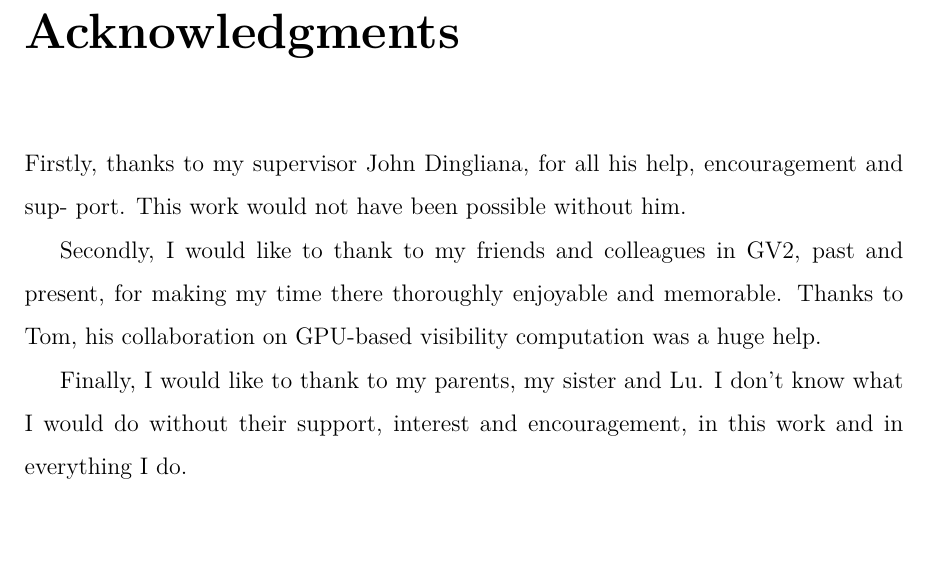
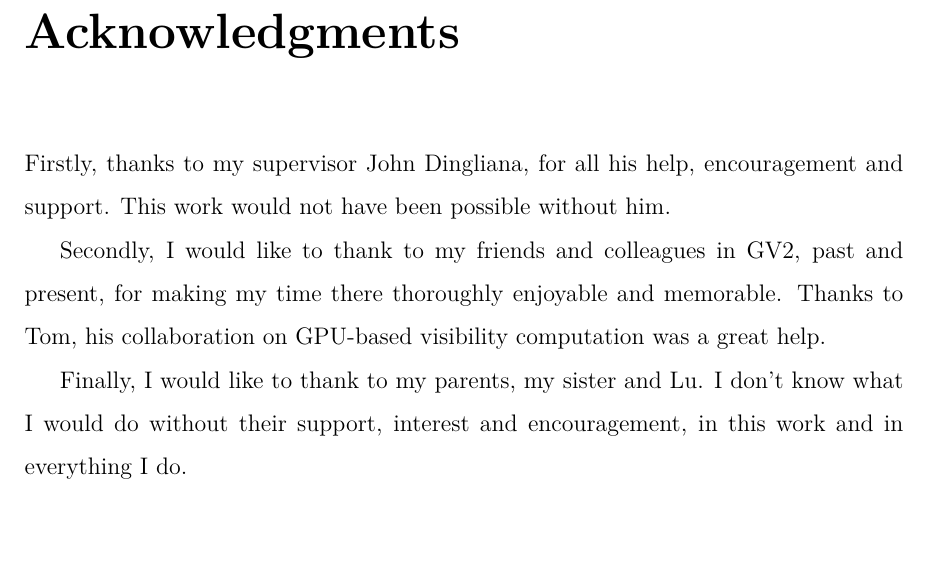
Before and after one commit to luosz/phd-thesis, a LaTeX thesis (thesis/thesis.tex): part of page 5 of 106, cut so that both start at the same text. Compiled offline with pdfLaTeX.

Commit message:
edit acknowledgment

```diff
--- a/thesis/thesis.tex
+++ b/thesis/thesis.tex
@@ -149,16 +149,11 @@
 
 \begin{thesisacknowledgments}                     %% Use this to write your
 %...ACKNOWLEDGMENTS...                          %% acknowledgments; it can be anything
-Firstly, thanks to my supervisor John Dingliana, for all his help, encouragement and sup-
-port. This work would not have been possible without him.
+Firstly, thanks to my supervisor John Dingliana, for all his help, encouragement and support. This work would not have been possible without him.
 
-Secondly, I would like to thank to my friends and colleagues in GV2, past and present,
-for making my time there thoroughly enjoyable and memorable. Thanks to Tom, his
-collaboration on GPU-based visibility computation was a huge help.
+Secondly, I would like to thank to my friends and colleagues in GV2, past and present, for making my time there thoroughly enjoyable and memorable. Thanks to Tom, his collaboration on GPU-based visibility computation was a great help.
 
-Finally, I would like to thank to my parents, my sister and Lu. I don't know what I would
-do without their support, interest and encouragement, in this work and in everything I
-do.
+Finally, I would like to thank to my parents, my sister and Lu. I don't know what I would do without their support, interest and encouragement, in this work and in everything I do.
 \end{thesisacknowledgments}                       %% allowed in LaTeX2e par-mode.
 
 \begin{thesisabstract}
```
